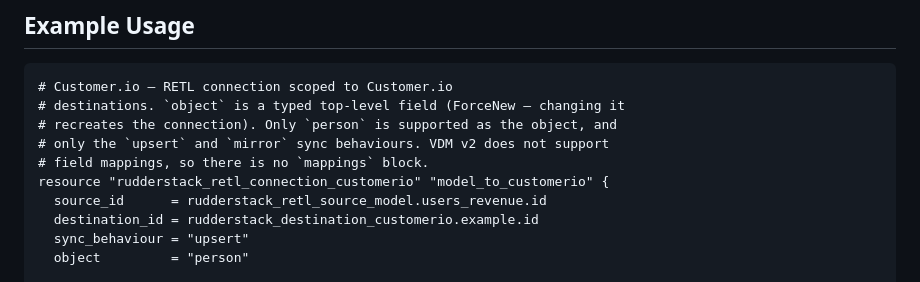
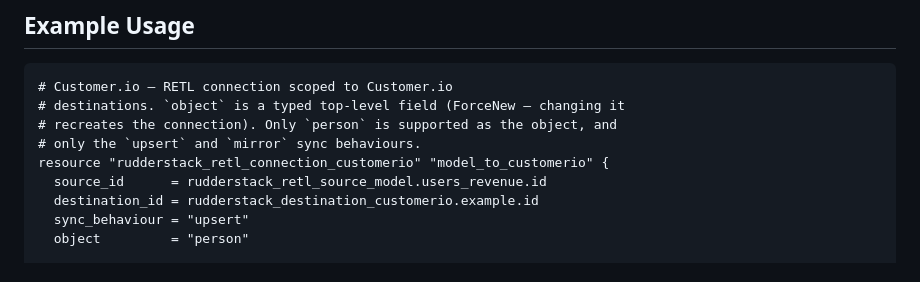
Before and after one commit to rudderlabs/terraform-provider-rudderstack, a Markdown page: docs/resources/retl_connection_customerio.md, the part around the change. Drawn GitHub-style.

Commit message:
chore: review comments
🔒 Scanned for secrets using gitleaks 8.30.1

```diff
--- a/docs/resources/retl_connection_customerio.md
+++ b/docs/resources/retl_connection_customerio.md
@@ -15,8 +15,7 @@ A RETL (Reverse ETL) connection to a Customer.io destination. The destination `o
 # Customer.io — RETL connection scoped to Customer.io
 # destinations. `object` is a typed top-level field (ForceNew — changing it
 # recreates the connection). Only `person` is supported as the object, and
-# only the `upsert` and `mirror` sync behaviours. VDM v2 does not support
-# field mappings, so there is no `mappings` block.
+# only the `upsert` and `mirror` sync behaviours.
 resource "rudderstack_retl_connection_customerio" "model_to_customerio" {
   source_id      = rudderstack_retl_source_model.users_revenue.id
   destination_id = rudderstack_destination_customerio.example.id
```
